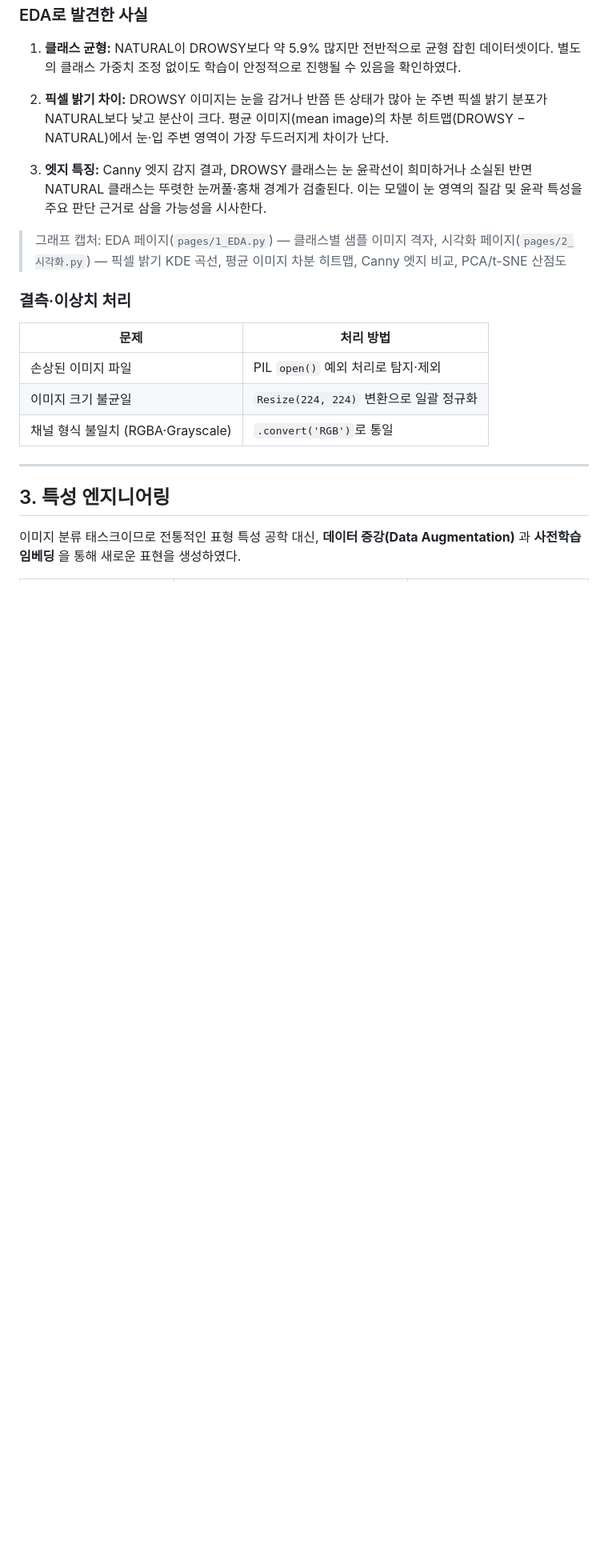
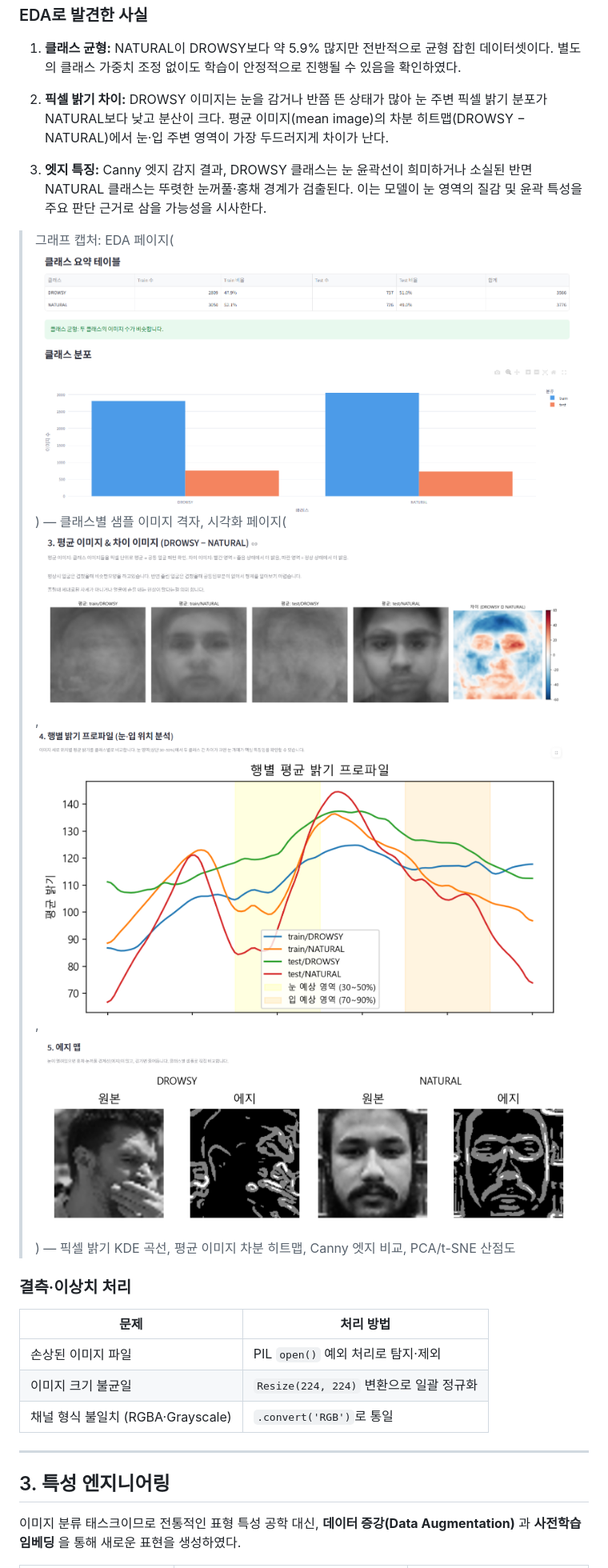
Before and after one commit to lie-42/bigdata-projects, a Markdown page: myproject/보고서 06-12.md, the part around the change. Shown: that part at 80% size. Rendered like a GitHub page; pictures changed too: myproject/images/eda.png (added), myproject/images/시각화.png (added), myproject/images/시각화2.png (added); blank space fills up the shorter version.

```diff
--- a/myproject/보고서 06-12.md
+++ b/myproject/보고서 06-12.md
@@ -34,7 +34,7 @@
 
 3. **엣지 특징:** Canny 엣지 감지 결과, DROWSY 클래스는 눈 윤곽선이 희미하거나 소실된 반면 NATURAL 클래스는 뚜렷한 눈꺼풀·홍채 경계가 검출된다. 이는 모델이 눈 영역의 질감 및 윤곽 특성을 주요 판단 근거로 삼을 가능성을 시사한다.
 
-> 그래프 캡처: EDA 페이지(`pages/1_EDA.py`) — 클래스별 샘플 이미지 격자, 시각화 페이지(`pages/2_시각화.py`) — 픽셀 밝기 KDE 곡선, 평균 이미지 차분 히트맵, Canny 엣지 비교, PCA/t-SNE 산점도
+> 그래프 캡처: EDA 페이지(![EDA 클래스 분포](images/eda.png)) — 클래스별 샘플 이미지 격자, 시각화 페이지(![EDA 클래스 분포](images/시각화.png),![EDA 클래스 분포](images/시각화2.png),![EDA 클래스 분포](images/시각화3.png)) — 픽셀 밝기 KDE 곡선, 평균 이미지 차분 히트맵, Canny 엣지 비교, PCA/t-SNE 산점도
 
 ### 결측·이상치 처리
 
```
Also changed, not shown: 1 other file.
